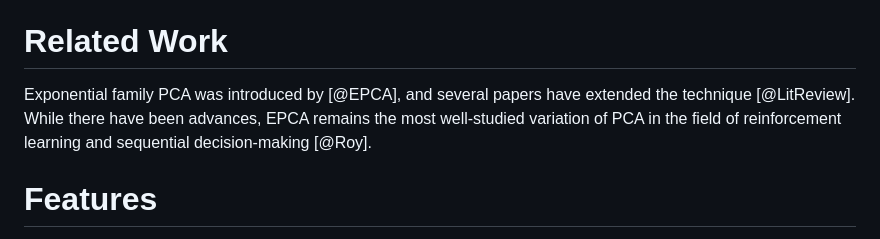
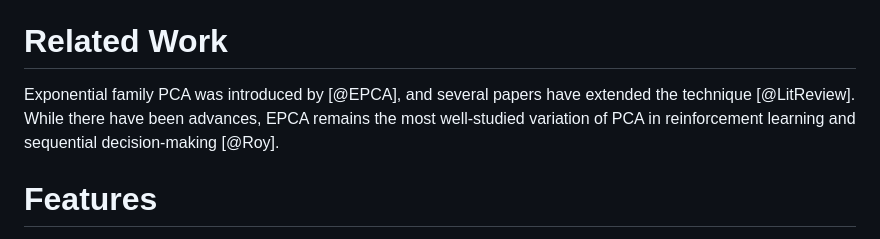
Before and after one commit to sisl/ExpFamilyPCA.jl, a Markdown page: paper.md, the part around the change. Rendered like a GitHub page.

Commit message:
removed wording

```diff
--- a/paper.md
+++ b/paper.md
@@ -39,7 +39,7 @@ To our knowledge, there are no open-source implementations of EPCA and the sole
 
 # Related Work
 
-Exponential family PCA was introduced by [@EPCA], and several papers have extended the technique [@LitReview]. While there have been advances, EPCA remains the most well-studied variation of PCA in the field of reinforcement learning and sequential decision-making [@Roy].
+Exponential family PCA was introduced by [@EPCA], and several papers have extended the technique [@LitReview]. While there have been advances, EPCA remains the most well-studied variation of PCA in reinforcement learning and sequential decision-making [@Roy].
 
 # Features
 
```
